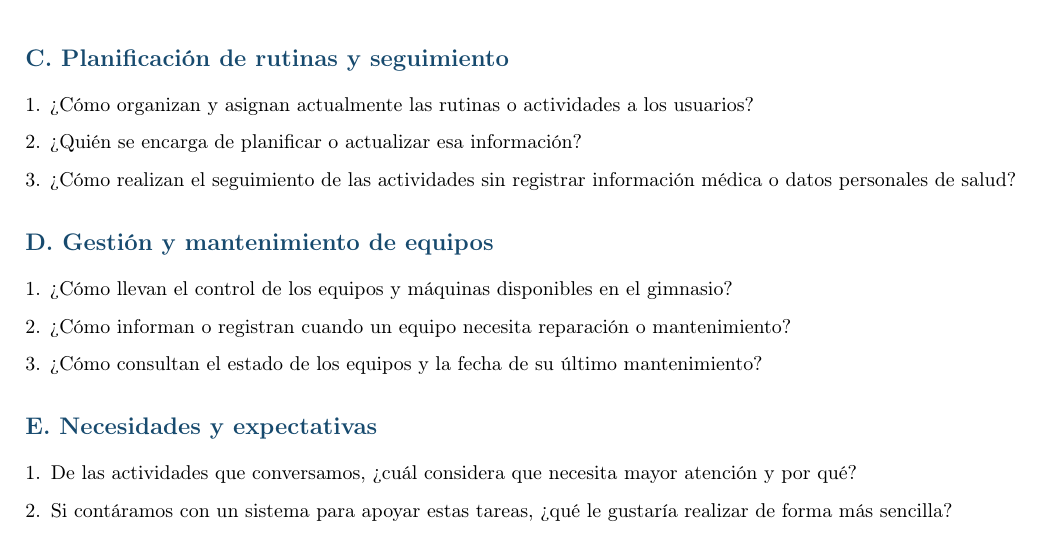
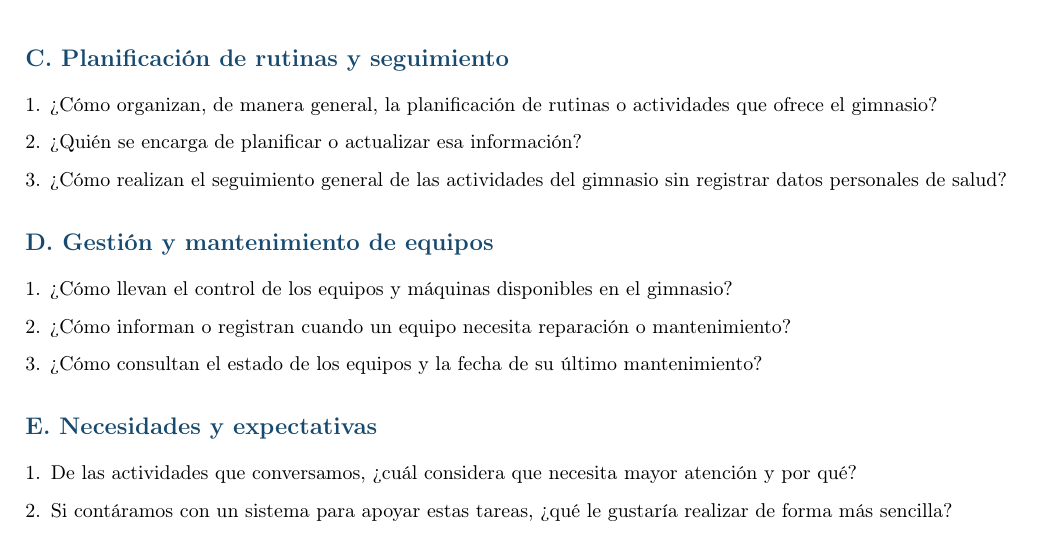
Before and after one commit to edu612/ISR401-ABR, a LaTeX document (formativas/FORM-TL-02/main.tex): part of page 2 of 2, cut so that both start at the same text. Compiled offline with pdfLaTeX.

Commit message:
Ajustar preguntas al consentimiento informado

```diff
--- a/formativas/FORM-TL-02/main.tex
+++ b/formativas/FORM-TL-02/main.tex
@@ -67,9 +67,9 @@ Buenos días. Soy estudiante de Ingeniería de Software y formo parte del equipo
 
 \bloque{C. Planificación de rutinas y seguimiento}
 \begin{enumerate}[leftmargin=*,itemsep=3pt]
-\item ¿Cómo organizan y asignan actualmente las rutinas o actividades a los usuarios?
+\item ¿Cómo organizan, de manera general, la planificación de rutinas o actividades que ofrece el gimnasio?
 \item ¿Quién se encarga de planificar o actualizar esa información?
-\item ¿Cómo realizan el seguimiento de las actividades sin registrar información médica o datos personales de salud?
+\item ¿Cómo realizan el seguimiento general de las actividades del gimnasio sin registrar datos personales de salud?
 \end{enumerate}
 
 \bloque{D. Gestión y mantenimiento de equipos}
```
